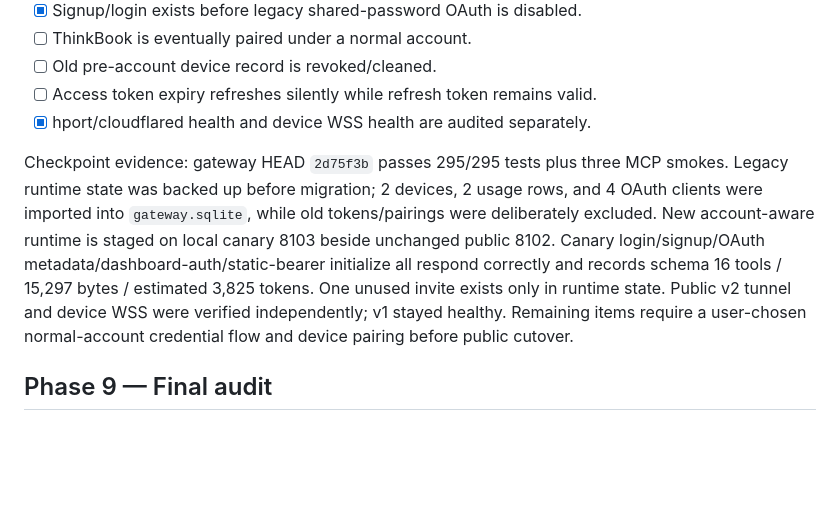
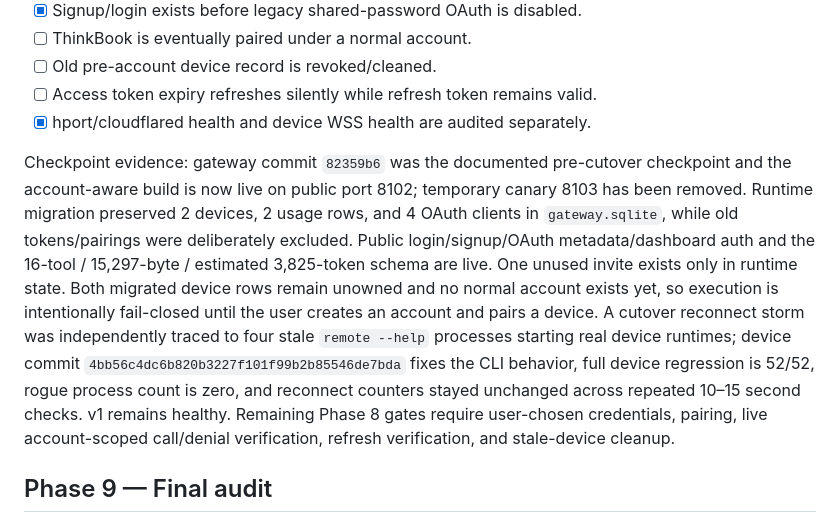
Before and after one commit to Hiroshimeow/agent-mcp-gateway, a Markdown page: docs/reviews/2026-09-15-hcu-multi-account-device-review-checklist.md, the part around the change. Rendered like a GitHub page; blank space fills up the shorter version.

Commit message:
docs: record phase 8 public cutover

```diff
--- a/docs/reviews/2026-09-15-hcu-multi-account-device-review-checklist.md
+++ b/docs/reviews/2026-09-15-hcu-multi-account-device-review-checklist.md
@@ -109,7 +109,7 @@ Evidence: same `gateway.sqlite` stores bounded per-call, skill-load, catalog/sch
 - [ ] Access token expiry refreshes silently while refresh token remains valid.
 - [x] hport/cloudflared health and device WSS health are audited separately.
 
-Checkpoint evidence: gateway HEAD `2d75f3b` passes 295/295 tests plus three MCP smokes. Legacy runtime state was backed up before migration; 2 devices, 2 usage rows, and 4 OAuth clients were imported into `gateway.sqlite`, while old tokens/pairings were deliberately excluded. New account-aware runtime is staged on local canary 8103 beside unchanged public 8102. Canary login/signup/OAuth metadata/dashboard-auth/static-bearer initialize all respond correctly and records schema 16 tools / 15,297 bytes / estimated 3,825 tokens. One unused invite exists only in runtime state. Public v2 tunnel and device WSS were verified independently; v1 stayed healthy. Remaining items require a user-chosen normal-account credential flow and device pairing before public cutover.
+Checkpoint evidence: gateway commit `82359b6` was the documented pre-cutover checkpoint and the account-aware build is now live on public port 8102; temporary canary 8103 has been removed. Runtime migration preserved 2 devices, 2 usage rows, and 4 OAuth clients in `gateway.sqlite`, while old tokens/pairings were deliberately excluded. Public login/signup/OAuth metadata/dashboard auth and the 16-tool / 15,297-byte / estimated 3,825-token schema are live. One unused invite exists only in runtime state. Both migrated device rows remain unowned and no normal account exists yet, so execution is intentionally fail-closed until the user creates an account and pairs a device. A cutover reconnect storm was independently traced to four stale `remote --help` processes starting real device runtimes; device commit `4bb56c4dc6b820b3227f101f99b2b85546de7bda` fixes the CLI behavior, full device regression is 52/52, rogue process count is zero, and reconnect counters stayed unchanged across repeated 10–15 second checks. v1 remains healthy. Remaining Phase 8 gates require user-chosen credentials, pairing, live account-scoped call/denial verification, refresh verification, and stale-device cleanup.
 
 ## Phase 9 — Final audit
 - [ ] Gateway full tests green.
```
Also changed, not shown: 1 other file.
